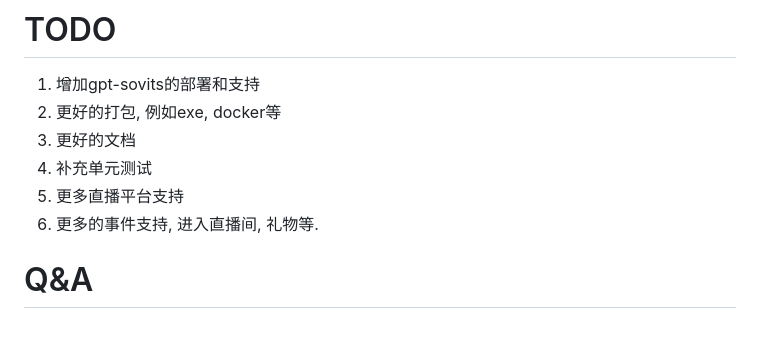
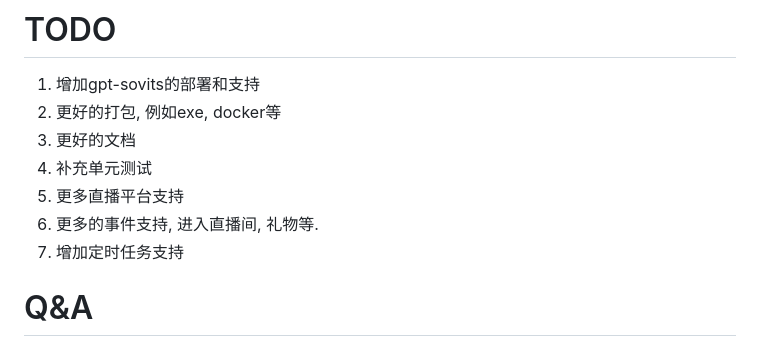
Before and after one commit to w0fv1/birespi, a Markdown page: README.md, the part around the change. Rendered like a GitHub page.

Commit message:
增加定时任务TODO

```diff
--- a/README.md
+++ b/README.md
@@ -223,6 +223,7 @@ python main.py config=/path/to/config.json
 4. 补充单元测试
 5. 更多直播平台支持
 6. 更多的事件支持, 进入直播间, 礼物等.
+7. 增加定时任务支持
 
 # Q&A
 
```
